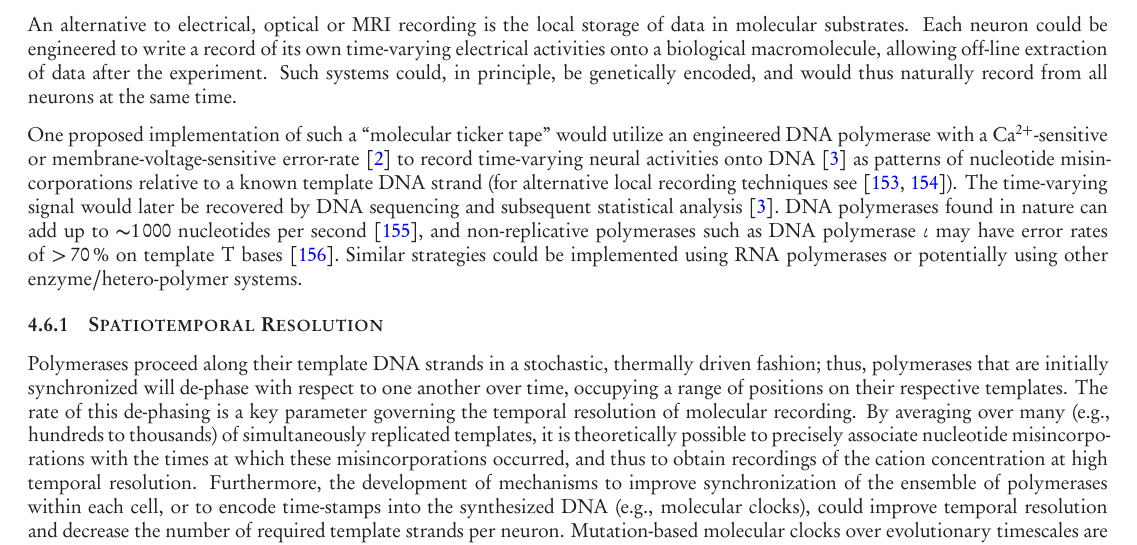
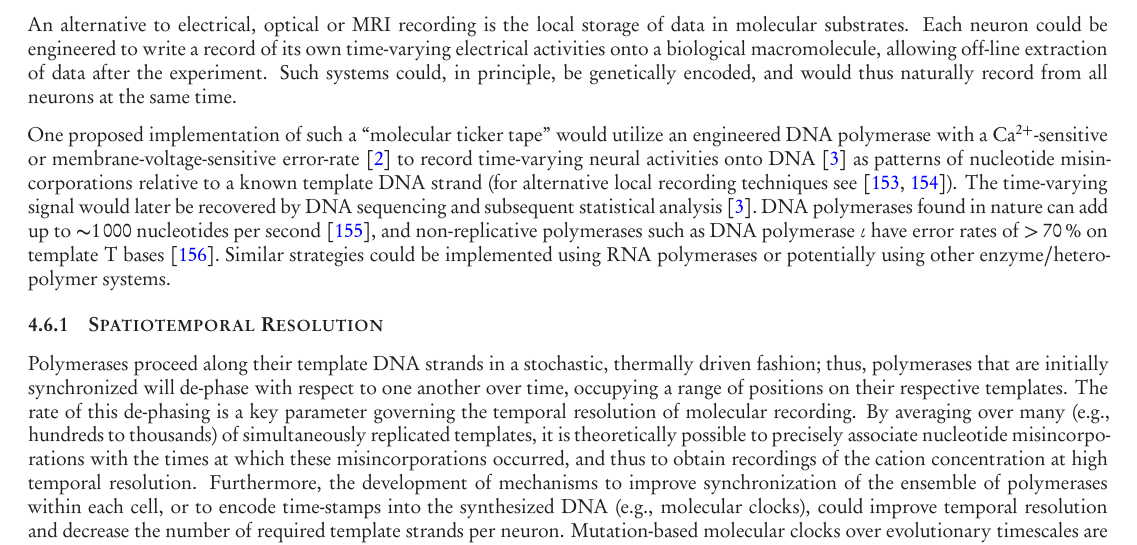
Before and after one commit to nemaload/PoBAM, a LaTeX paper (pobam.tex): part of page 22 of 33, cut so that both start at the same text. The pictures show the PDF file pobam.pdf that the author committed with the source.

Commit message:
may have --> have

```diff
--- a/pobam.tex
+++ b/pobam.tex
@@ -866,7 +866,7 @@ Such systems could, in principle, be genetically encoded, and would thus natural
 
 One proposed implementation of such a ``molecular ticker tape'' would utilize an engineered DNA polymerase with a Ca\textsuperscript{2$+$}-sensitive or membrane-voltage-sensitive error-rate~\cite{zamft12} to record time-varying neural activities onto DNA~\cite{glaser13} as patterns of nucleotide misincorporations relative to a known template DNA strand (for alternative local recording techniques see~\cite{friedland09,bonnet13}).
 The time-varying signal would later be recovered by DNA sequencing and subsequent statistical analysis~\cite{glaser13}.
-DNA polymerases found in nature can add up to \num{\ca 1000} nucleotides per second~\cite{kelman95}, and non-replicative polymerases such as DNA polymerase $\iota$ may have error rates of \SI{>70}{\percent} on template T bases~\cite{frank07}.
+DNA polymerases found in nature can add up to \num{\ca 1000} nucleotides per second~\cite{kelman95}, and non-replicative polymerases such as DNA polymerase $\iota$ have error rates of \SI{>70}{\percent} on template T bases~\cite{frank07}.
 Similar strategies could be implemented using RNA polymerases or potentially using other enzyme/hetero-polymer systems.
 
 \subsubsection{Spatiotemporal Resolution}
```
Also changed, not shown: pobam.pdf.
